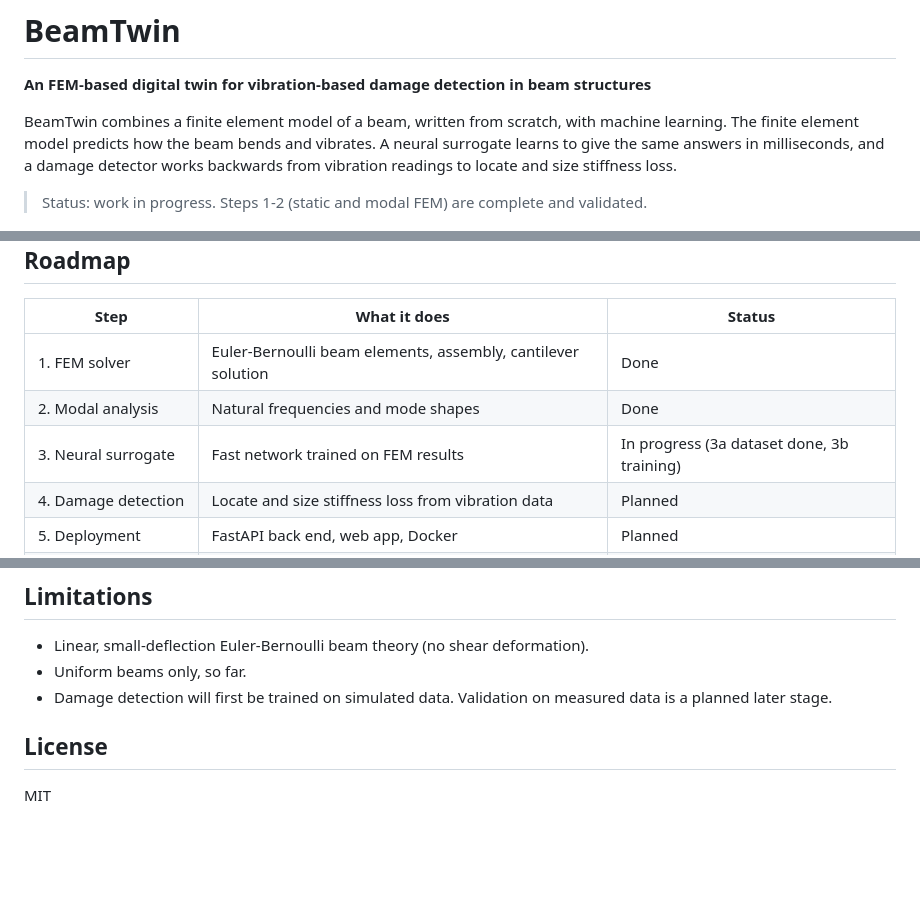
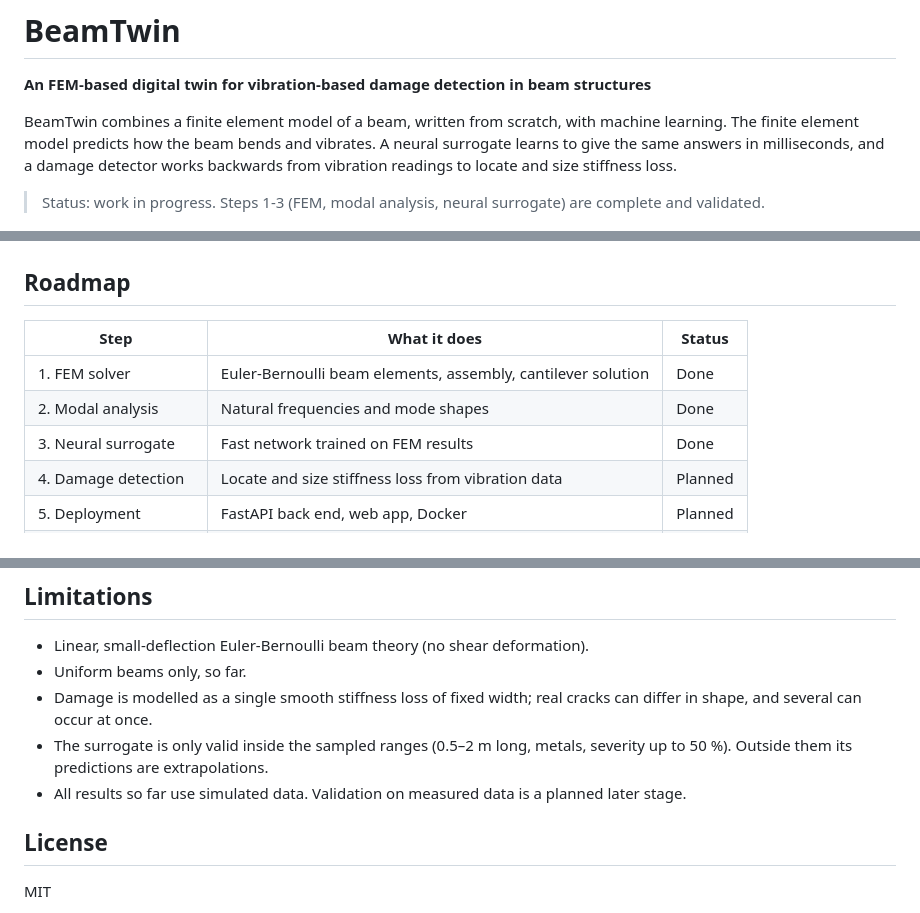
Before and after one commit to thatboypage/beamtwin, a Markdown page: README.md, 3 parts joined by grey strips. GitHub-like rendering; blank space fills up the shorter version.

```diff
--- a/README.md
+++ b/README.md
@@ -8,7 +8,7 @@ vibrates. A neural surrogate learns to give the same answers in milliseconds,
 and a damage detector works backwards from vibration readings to locate and size
 stiffness loss.
 
-> Status: work in progress. Steps 1-2 (static and modal FEM) are complete and validated.
+> Status: work in progress. Steps 1-3 (FEM, modal analysis, neural surrogate) are complete and validated.
 
 ![First four mode shapes of the cantilever](docs/figures/mode_shapes.png)
 
@@ -18,7 +18,7 @@ stiffness loss.
 |---|---|---|
 | 1. FEM solver | Euler-Bernoulli beam elements, assembly, cantilever solution | Done |
 | 2. Modal analysis | Natural frequencies and mode shapes | Done |
-| 3. Neural surrogate | Fast network trained on FEM results | In progress (3a dataset done, 3b training) |
+| 3. Neural surrogate | Fast network trained on FEM results | Done |
 | 4. Damage detection | Locate and size stiffness loss from vibration data | Planned |
 | 5. Deployment | FastAPI back end, web app, Docker | Planned |
 | 6. Real-data validation | Test on measured data (Los Alamos frame) | Planned |
@@ -96,8 +126,12 @@ print("Natural frequencies (Hz):", freqs)
 
 - Linear, small-deflection Euler-Bernoulli beam theory (no shear deformation).
 - Uniform beams only, so far.
-- Damage detection will first be trained on simulated data. Validation on
-  measured data is a planned later stage.
+- Damage is modelled as a single smooth stiffness loss of fixed width; real
+  cracks can differ in shape, and several can occur at once.
+- The surrogate is only valid inside the sampled ranges (0.5–2 m long, metals,
+  severity up to 50 %). Outside them its predictions are extrapolations.
+- All results so far use simulated data. Validation on measured data is a
+  planned later stage.
 
 ## License
 
```
Also changed, not shown: other parts of README.md (+31 -1 lines), docs/theory.md (+10 -0 lines), docs/figures/surrogate_damage_parity.png (added), docs/figures/surrogate_detection_limit.png (added), docs/figures/surrogate_training.png (added), 3 other files.
